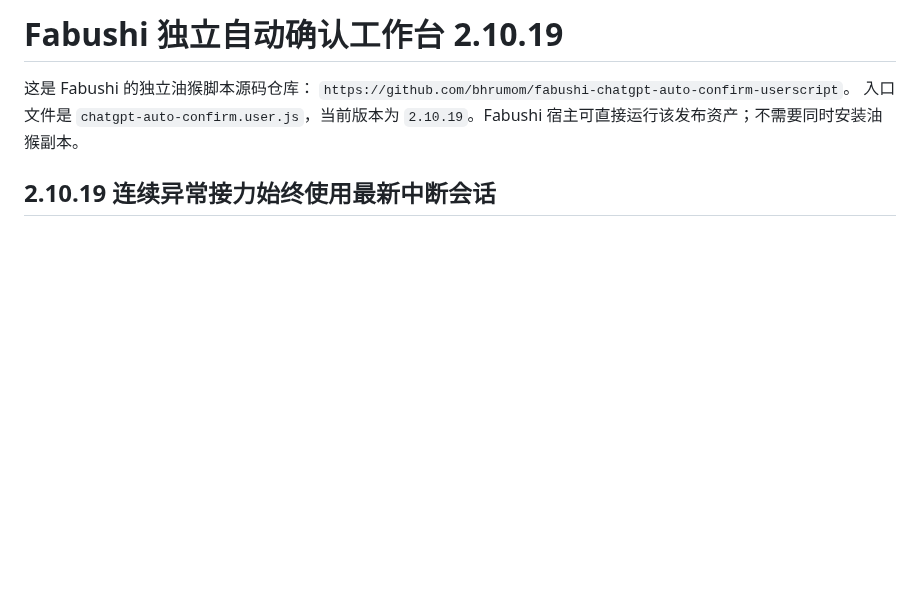
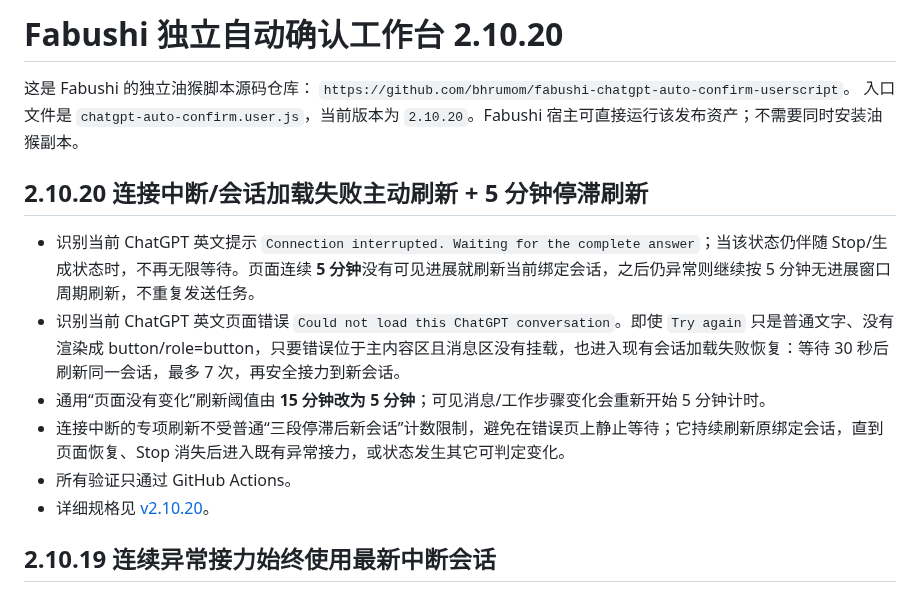
Before and after one commit to bhrumom/fabushi-chatgpt-auto-confirm-userscript, a Markdown page: README.md, the part around the change. Rendered like a GitHub page; blank space fills up the shorter version.

Commit message:
Document v2.10.20 refresh recovery

```diff
--- a/README.md
+++ b/README.md
@@ -1,9 +1,17 @@
-# Fabushi 独立自动确认工作台 2.10.19
+# Fabushi 独立自动确认工作台 2.10.20
 
 这是 Fabushi 的独立油猴脚本源码仓库：
 `https://github.com/bhrumom/fabushi-chatgpt-auto-confirm-userscript`。
-入口文件是 `chatgpt-auto-confirm.user.js`，当前版本为 `2.10.19`。Fabushi 宿主可直接运行该发布资产；不需要同时安装油猴副本。
+入口文件是 `chatgpt-auto-confirm.user.js`，当前版本为 `2.10.20`。Fabushi 宿主可直接运行该发布资产；不需要同时安装油猴副本。
 
+## 2.10.20 连接中断/会话加载失败主动刷新 + 5 分钟停滞刷新
+
+- 识别当前 ChatGPT 英文提示 `Connection interrupted. Waiting for the complete answer`；当该状态仍伴随 Stop/生成状态时，不再无限等待。页面连续 **5 分钟**没有可见进展就刷新当前绑定会话，之后仍异常则继续按 5 分钟无进展窗口周期刷新，不重复发送任务。
+- 识别当前 ChatGPT 英文页面错误 `Could not load this ChatGPT conversation`。即使 `Try again` 只是普通文字、没有渲染成 button/role=button，只要错误位于主内容区且消息区没有挂载，也进入现有会话加载失败恢复：等待 30 秒后刷新同一会话，最多 7 次，再安全接力到新会话。
+- 通用“页面没有变化”刷新阈值由 **15 分钟改为 5 分钟**；可见消息/工作步骤变化会重新开始 5 分钟计时。
+- 连接中断的专项刷新不受普通“三段停滞后新会话”计数限制，避免在错误页上静止等待；它持续刷新原绑定会话，直到页面恢复、Stop 消失后进入既有异常接力，或状态发生其它可判定变化。
+- 所有验证只通过 GitHub Actions。
+- 详细规格见 [v2.10.20](docs/specs/interrupted-load-failure-five-minute-refresh-v2.10.20.md)。
 ## 2.10.19 连续异常接力始终使用最新中断会话
 
 - 修复连续异常 fresh-chat 接力时，第二次或后续中断可能错误复用第一次异常会话实时回复/工作步骤的问题。
```
